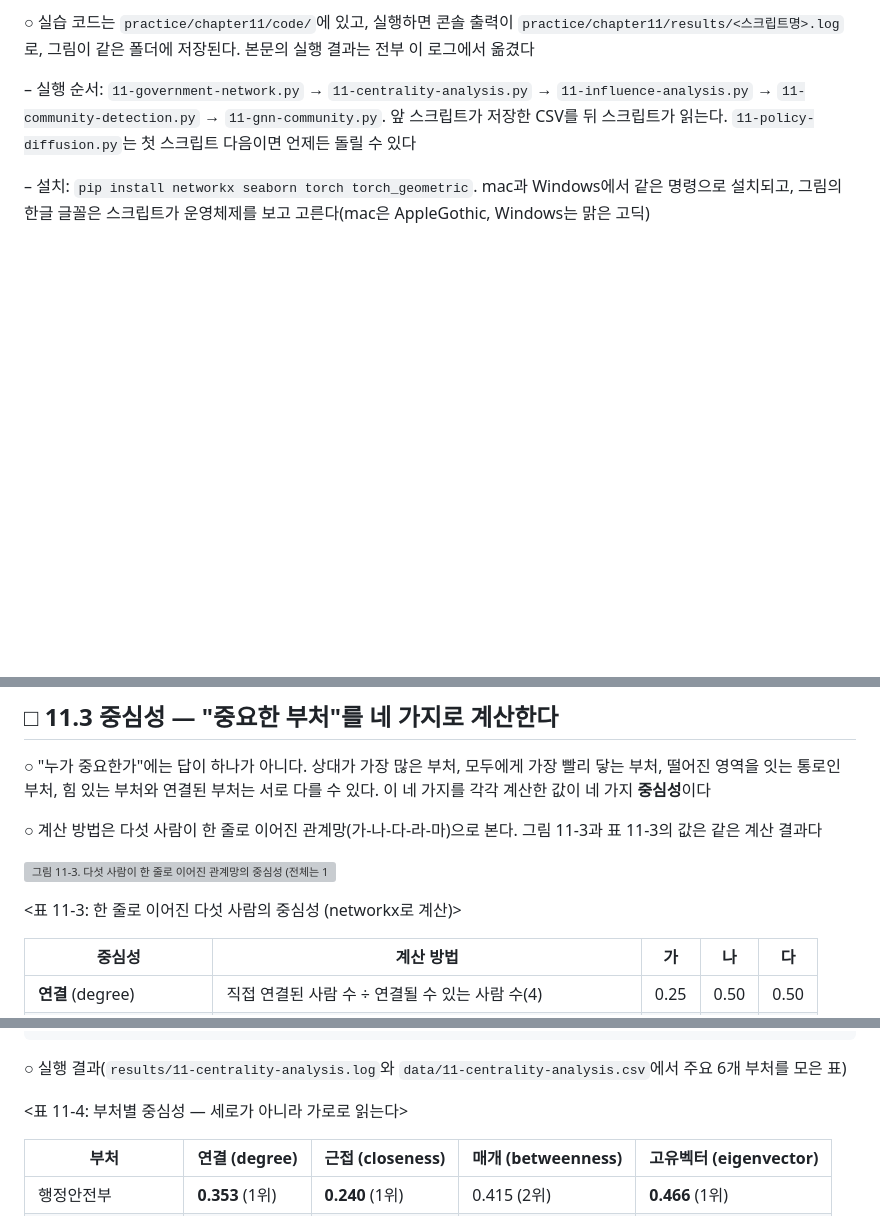
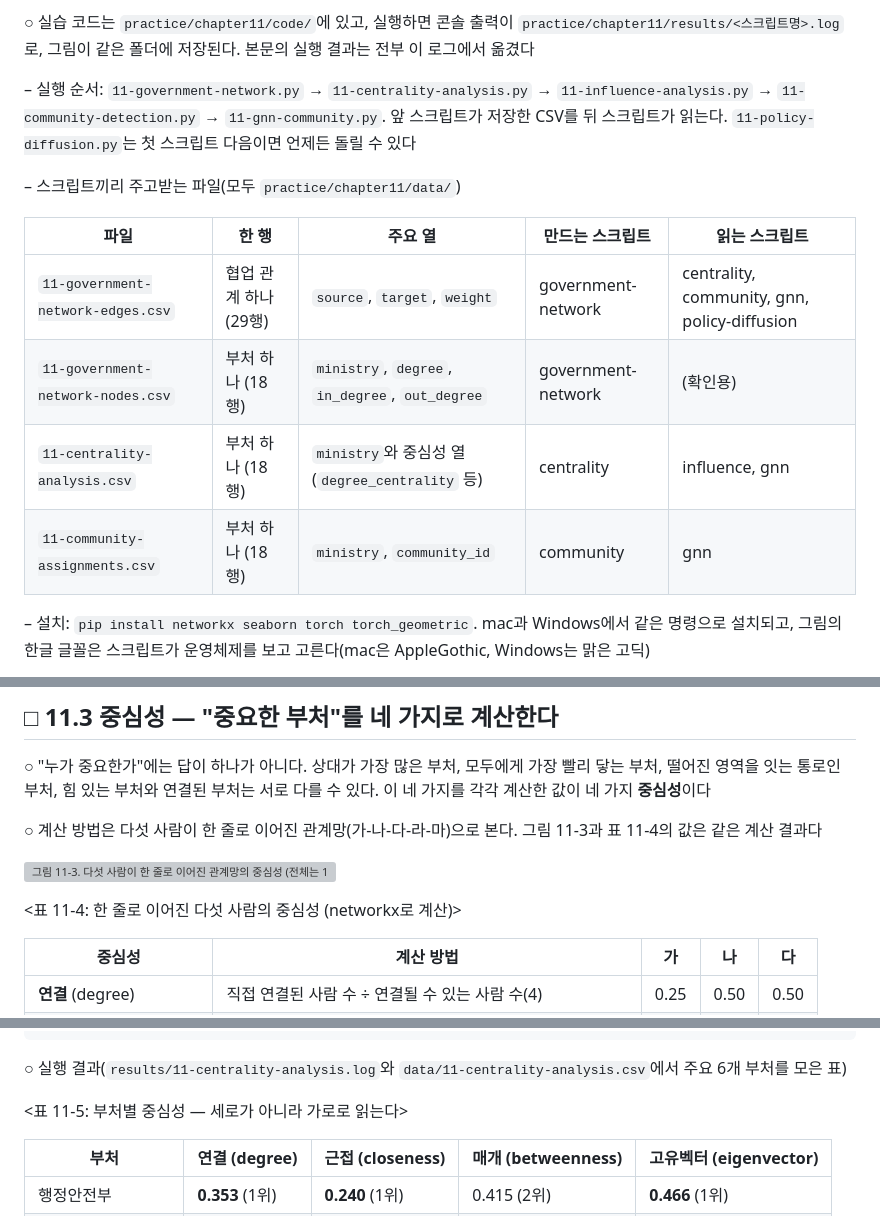
Before and after one commit to LeeSeogMin/causal, a Markdown page: lecture/ch11.md, 3 parts joined by grey strips. Rendered like a GitHub page; blank space fills up the shorter version; grey boxes are pictures that could not be loaded.

```diff
--- a/lecture/ch11.md
+++ b/lecture/ch11.md
@@ -15,6 +15,15 @@
 ○ 실습 코드는 `practice/chapter11/code/`에 있고, 실행하면 콘솔 출력이 `practice/chapter11/results/<스크립트명>.log`로, 그림이 같은 폴더에 저장된다. 본문의 실행 결과는 전부 이 로그에서 옮겼다
 
 – 실행 순서: `11-government-network.py` → `11-centrality-analysis.py` → `11-influence-analysis.py` → `11-community-detection.py` → `11-gnn-community.py`. 앞 스크립트가 저장한 CSV를 뒤 스크립트가 읽는다. `11-policy-diffusion.py`는 첫 스크립트 다음이면 언제든 돌릴 수 있다
+
+– 스크립트끼리 주고받는 파일(모두 `practice/chapter11/data/`)
+
+| 파일 | 한 행 | 주요 열 | 만드는 스크립트 | 읽는 스크립트 |
+| --- | --- | --- | --- | --- |
+| `11-government-network-edges.csv` | 협업 관계 하나 (29행) | `source`, `target`, `weight` | government-network | centrality, community, gnn, policy-diffusion |
+| `11-government-network-nodes.csv` | 부처 하나 (18행) | `ministry`, `degree`, `in_degree`, `out_degree` | government-network | (확인용) |
+| `11-centrality-analysis.csv` | 부처 하나 (18행) | `ministry`와 중심성 열(`degree_centrality` 등) | centrality | influence, gnn |
+| `11-community-assignments.csv` | 부처 하나 (18행) | `ministry`, `community_id` | community | gnn |
 
 – 설치: `pip install networkx seaborn torch torch_geometric`. mac과 Windows에서 같은 명령으로 설치되고, 그림의 한글 글꼴은 스크립트가 운영체제를 보고 고른다(mac은 AppleGothic, Windows는 맑은 고딕)
 
@@ -166,11 +197,11 @@ clustering = nx.average_clustering(G.to_undirected())
 
 ○ "누가 중요한가"에는 답이 하나가 아니다. 상대가 가장 많은 부처, 모두에게 가장 빨리 닿는 부처, 떨어진 영역을 잇는 통로인 부처, 힘 있는 부처와 연결된 부처는 서로 다를 수 있다. 이 네 가지를 각각 계산한 값이 네 가지 **중심성**이다
 
-○ 계산 방법은 다섯 사람이 한 줄로 이어진 관계망(가-나-다-라-마)으로 본다. 그림 11-3과 표 11-3의 값은 같은 계산 결과다
+○ 계산 방법은 다섯 사람이 한 줄로 이어진 관계망(가-나-다-라-마)으로 본다. 그림 11-3과 표 11-4의 값은 같은 계산 결과다
 
 ![그림 11-3. 다섯 사람이 한 줄로 이어진 관계망의 중심성 (전체는 `11-terms-figure.py`)](../diagrams/11-centrality-path.png)
 
-<표 11-3: 한 줄로 이어진 다섯 사람의 중심성 (networkx로 계산)>
+<표 11-4: 한 줄로 이어진 다섯 사람의 중심성 (networkx로 계산)>
 
 | 중심성 | 계산 방법 | 가 | 나 | 다 |
 | --- | --- | --- | --- | --- |
@@ -201,7 +232,7 @@ eig = nx.eigenvector_centrality(G_undirected, weight='weight', max_iter=1000)
 
 ○ 실행 결과(`results/11-centrality-analysis.log`와 `data/11-centrality-analysis.csv`에서 주요 6개 부처를 모은 표)
 
-<표 11-4: 부처별 중심성 — 세로가 아니라 가로로 읽는다>
+<표 11-5: 부처별 중심성 — 세로가 아니라 가로로 읽는다>
 
 | 부처 | 연결 (degree) | 근접 (closeness) | 매개 (betweenness) | 고유벡터 (eigenvector) |
 | --- | --- | --- | --- | --- |
```
Also changed, not shown: other parts of lecture/ch11.md (+27 -5 lines), diagrams/11-policy-diffusion.png, 3 other files.
